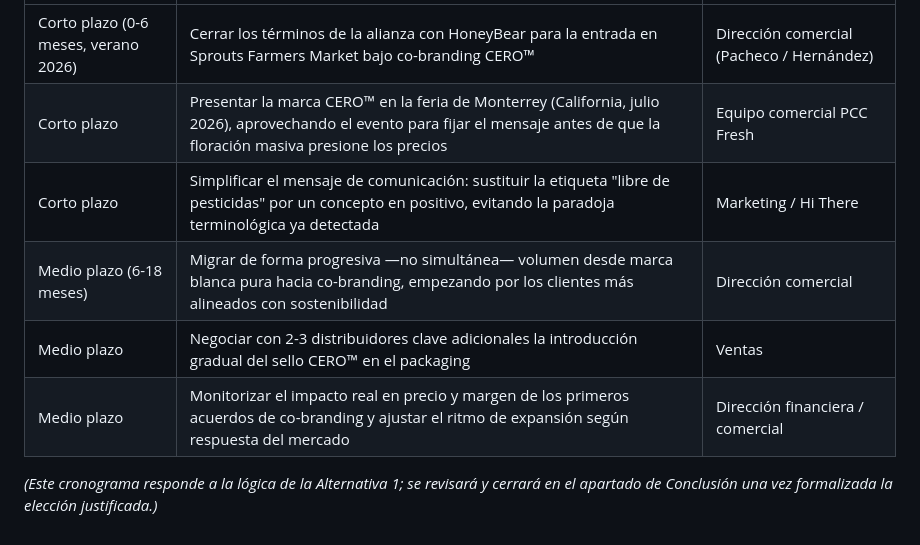
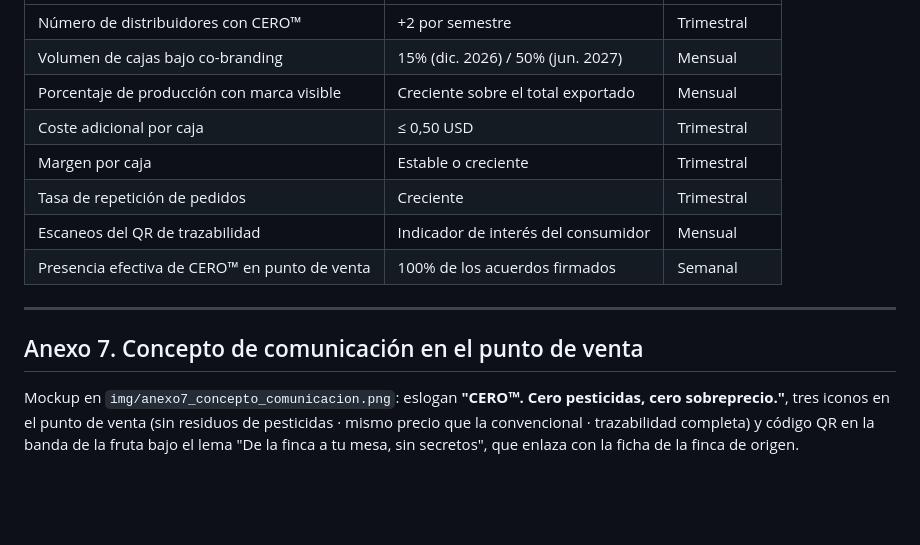
Before and after one commit to daniverdugocal-dot/DANISANTELMO, a Markdown page: caso-pina-anexos.md, the part around one of its changes. GitHub-like rendering; blank space fills up the shorter version.

```diff
--- a/caso-pina-anexos.md
+++ b/caso-pina-anexos.md
@@ -85,10 +105,18 @@ ofrece el texto y se presenta como escenario razonado, no como cifra auditada.)*
 |---|---|---|
-| Corto plazo (0-6 meses, verano 2026) | Cerrar los términos de la alianza con HoneyBear para la entrada en Sprouts Farmers Market bajo co-branding CERO™ | Dirección comercial (Pacheco / Hernández) |
-| Corto plazo | Presentar la marca CERO™ en la feria de Monterrey (California, julio 2026), aprovechando el evento para fijar el mensaje antes de que la floración masiva presione los precios | Equipo comercial PCC Fresh |
-| Corto plazo | Simplificar el mensaje de comunicación: sustituir la etiqueta "libre de pesticidas" por un concepto en positivo, evitando la paradoja terminológica ya detectada | Marketing / Hi There |
-| Medio plazo (6-18 meses) | Migrar de forma progresiva —no simultánea— volumen desde marca blanca pura hacia co-branding, empezando por los clientes más alineados con sostenibilidad | Dirección comercial |
-| Medio plazo | Negociar con 2-3 distribuidores clave adicionales la introducción gradual del sello CERO™ en el packaging | Ventas |
-| Medio plazo | Monitorizar el impacto real en precio y margen de los primeros acuerdos de co-branding y ajustar el ritmo de expansión según respuesta del mercado | Dirección financiera / comercial |
+| Número de distribuidores con CERO™ | +2 por semestre | Trimestral |
+| Volumen de cajas bajo co-branding | 15% (dic. 2026) / 50% (jun. 2027) | Mensual |
+| Porcentaje de producción con marca visible | Creciente sobre el total exportado | Mensual |
+| Coste adicional por caja | ≤ 0,50 USD | Trimestral |
+| Margen por caja | Estable o creciente | Trimestral |
+| Tasa de repetición de pedidos | Creciente | Trimestral |
+| Escaneos del QR de trazabilidad | Indicador de interés del consumidor | Mensual |
+| Presencia efectiva de CERO™ en punto de venta | 100% de los acuerdos firmados | Semanal |
 
-*(Este cronograma responde a la lógica de la Alternativa 1; se revisará y cerrará en el apartado de
-Conclusión una vez formalizada la elección justificada.)*
+---
+
+## Anexo 7. Concepto de comunicación en el punto de venta
+
+Mockup en `img/anexo7_concepto_comunicacion.png`: eslogan **"CERO™. Cero pesticidas, cero
+sobreprecio."**, tres iconos en el punto de venta (sin residuos de pesticidas · mismo precio que la
+convencional · trazabilidad completa) y código QR en la banda de la fruta bajo el lema "De la finca
+a tu mesa, sin secretos", que enlaza con la ficha de la finca de origen.
```
Also changed, not shown: other parts of caso-pina-anexos.md (+75 -55 lines).
